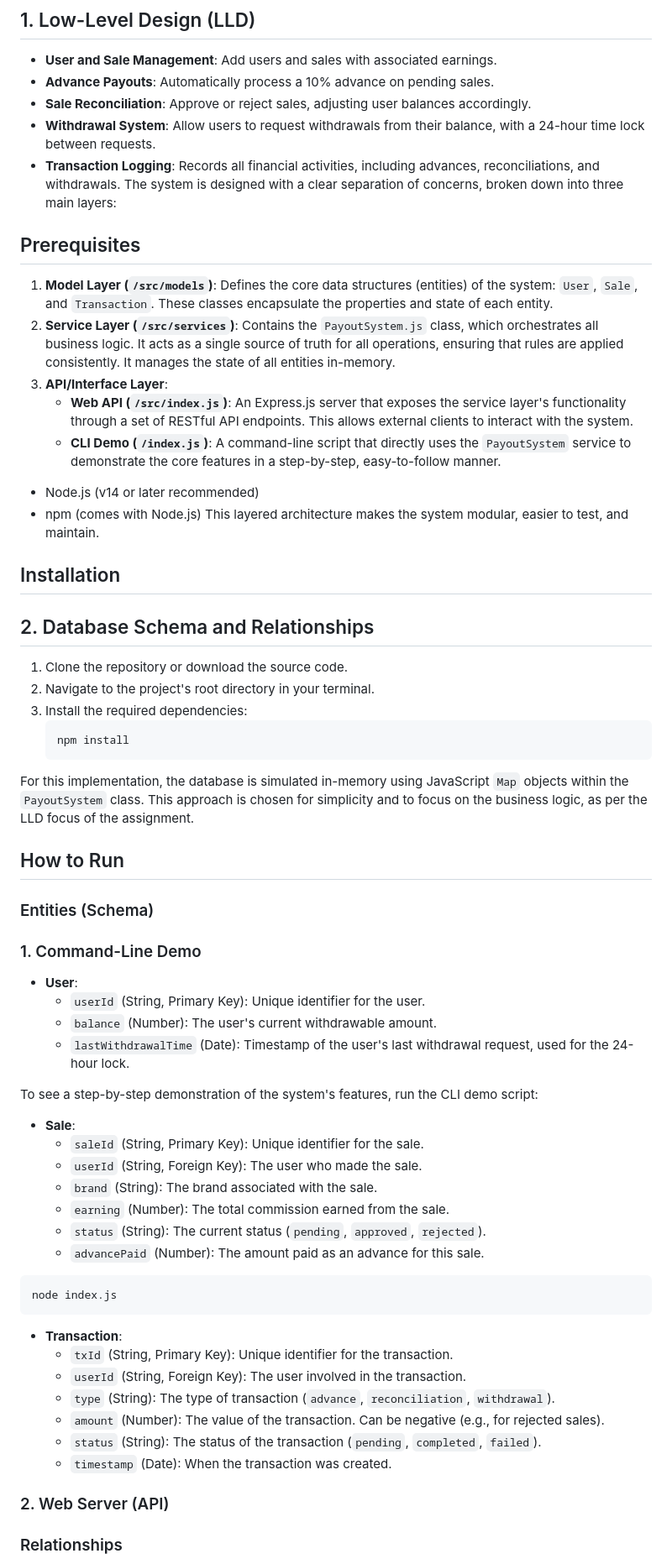
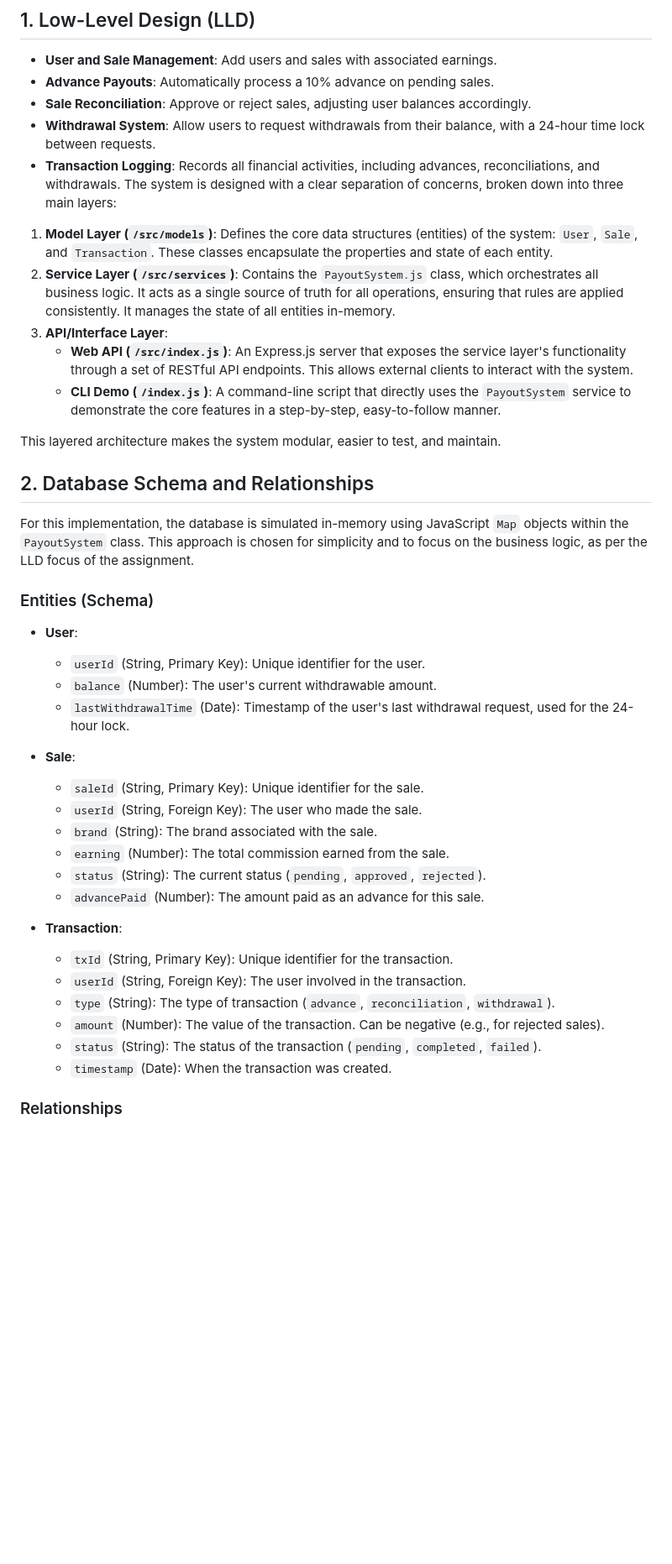
Before and after one commit to numanmaldar/Assignment_SDE_intern, a Markdown page: README.md, the part around one of its changes. Shown at 84% size. Drawn GitHub-style; blank space fills up the shorter version.

Commit message:
Revise README for clarity and structure
Updated the README to improve clarity and organization, including changes to the prerequisites and installation sections.

````diff
--- a/README.md
+++ b/README.md
@@ -17,38 +17,25 @@ The system is available in two forms:
 - **Transaction Logging**: Records all financial activities, including advances, reconciliations, and withdrawals.
 The system is designed with a clear separation of concerns, broken down into three main layers:
 
-## Prerequisites
 1.  **Model Layer (`/src/models`)**: Defines the core data structures (entities) of the system: `User`, `Sale`, and `Transaction`. These classes encapsulate the properties and state of each entity.
 2.  **Service Layer (`/src/services`)**: Contains the `PayoutSystem.js` class, which orchestrates all business logic. It acts as a single source of truth for all operations, ensuring that rules are applied consistently. It manages the state of all entities in-memory.
 3.  **API/Interface Layer**:
     *   **Web API (`/src/index.js`)**: An Express.js server that exposes the service layer's functionality through a set of RESTful API endpoints. This allows external clients to interact with the system.
     *   **CLI Demo (`/index.js`)**: A command-line script that directly uses the `PayoutSystem` service to demonstrate the core features in a step-by-step, easy-to-follow manner.
 
-- Node.js (v14 or later recommended)
-- npm (comes with Node.js)
 This layered architecture makes the system modular, easier to test, and maintain.
 
-## Installation
 ## 2. Database Schema and Relationships
 
-1.  Clone the repository or download the source code.
-2.  Navigate to the project's root directory in your terminal.
-3.  Install the required dependencies:
-    ```bash
-    npm install
-    ```
 For this implementation, the database is simulated in-memory using JavaScript `Map` objects within the `PayoutSystem` class. This approach is chosen for simplicity and to focus on the business logic, as per the LLD focus of the assignment.
 
-## How to Run
 ### Entities (Schema)
 
-### 1. Command-Line Demo
 *   **User**:
     *   `userId` (String, Primary Key): Unique identifier for the user.
     *   `balance` (Number): The user's current withdrawable amount.
     *   `lastWithdrawalTime` (Date): Timestamp of the user's last withdrawal request, used for the 24-hour lock.
 
-To see a step-by-step demonstration of the system's features, run the CLI demo script:
 *   **Sale**:
     *   `saleId` (String, Primary Key): Unique identifier for the sale.
     *   `userId` (String, Foreign Key): The user who made the sale.
@@ -57,9 +44,6 @@ To see a step-by-step demonstration of the system's features, run the CLI demo s
     *   `status` (String): The current status (`pending`, `approved`, `rejected`).
     *   `advancePaid` (Number): The amount paid as an advance for this sale.
 
-```bash
-node index.js
-```
 *   **Transaction**:
     *   `txId` (String, Primary Key): Unique identifier for the transaction.
     *   `userId` (String, Foreign Key): The user involved in the transaction.
@@ -68,6 +52,5 @@ node index.js
     *   `status` (String): The status of the transaction (`pending`, `completed`, `failed`).
     *   `timestamp` (Date): When the transaction was created.
 
-### 2. Web Server (API)
 ### Relationships
 
````
Also changed, not shown: other parts of README.md (+1 -6 lines).
